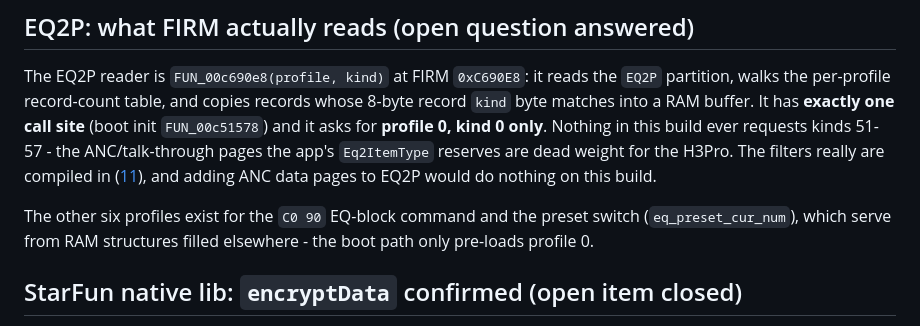
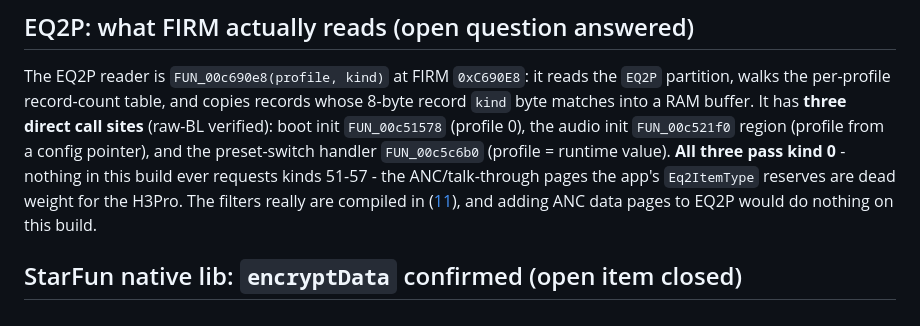
Before and after one commit to spacedouut/OpenHuilian, a Markdown page: docs/21-night-shift.md, the part around the change. Drawn GitHub-style.

Commit message:
docs(21): correct EQ2P reader call sites - three, all kind 0 (51-57 conclusion unchanged)
Generated with [Devin](https://devin.ai)

Co-Authored-By: Devin <158243242+devin-ai-integration[bot]@users.noreply.github.com>

```diff
--- a/docs/21-night-shift.md
+++ b/docs/21-night-shift.md
@@ -70,15 +70,13 @@ constants anywhere; the CRC32 table at `0xC451F4` is the standard reflected one
 
 The EQ2P reader is `FUN_00c690e8(profile, kind)` at FIRM `0xC690E8`: it reads the `EQ2P`
 partition, walks the per-profile record-count table, and copies records whose 8-byte record
-`kind` byte matches into a RAM buffer. It has **exactly one call site** (boot init
-`FUN_00c51578`) and it asks for **profile 0, kind 0 only**. Nothing in this build ever
-requests kinds 51-57 - the ANC/talk-through pages the app's `Eq2ItemType` reserves are dead
-weight for the H3Pro. The filters really are compiled in ([11](11-anc-transparency.md)), and
-adding ANC data pages to EQ2P would do nothing on this build.
-
-The other six profiles exist for the `C0 90` EQ-block command and the preset switch
-(`eq_preset_cur_num`), which serve from RAM structures filled elsewhere - the boot path only
-pre-loads profile 0.
+`kind` byte matches into a RAM buffer. It has **three direct call sites** (raw-BL verified):
+boot init `FUN_00c51578` (profile 0), the audio init `FUN_00c521f0` region (profile from a
+config pointer), and the preset-switch handler `FUN_00c5c6b0` (profile = runtime value).
+**All three pass kind 0** - nothing in this build ever requests kinds 51-57 - the ANC/talk-through
+pages the app's `Eq2ItemType` reserves are dead weight for the H3Pro. The filters really are
+compiled in ([11](11-anc-transparency.md)), and adding ANC data pages to EQ2P would do nothing
+on this build.
 
 ## StarFun native lib: `encryptData` confirmed (open item closed)
 
```
Also changed, not shown: data/analysis/night-shift-findings.md (+5 -4 lines).
